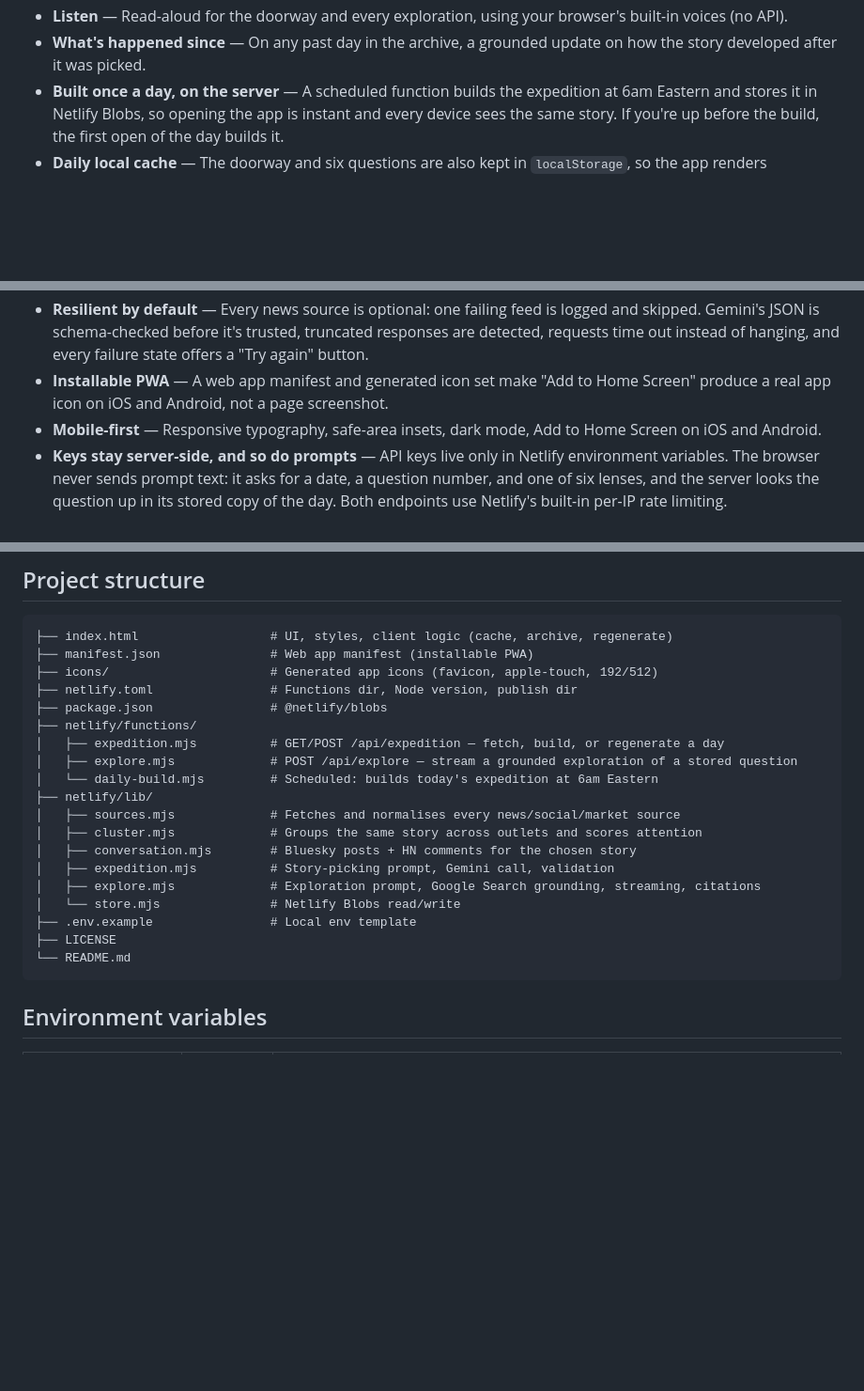
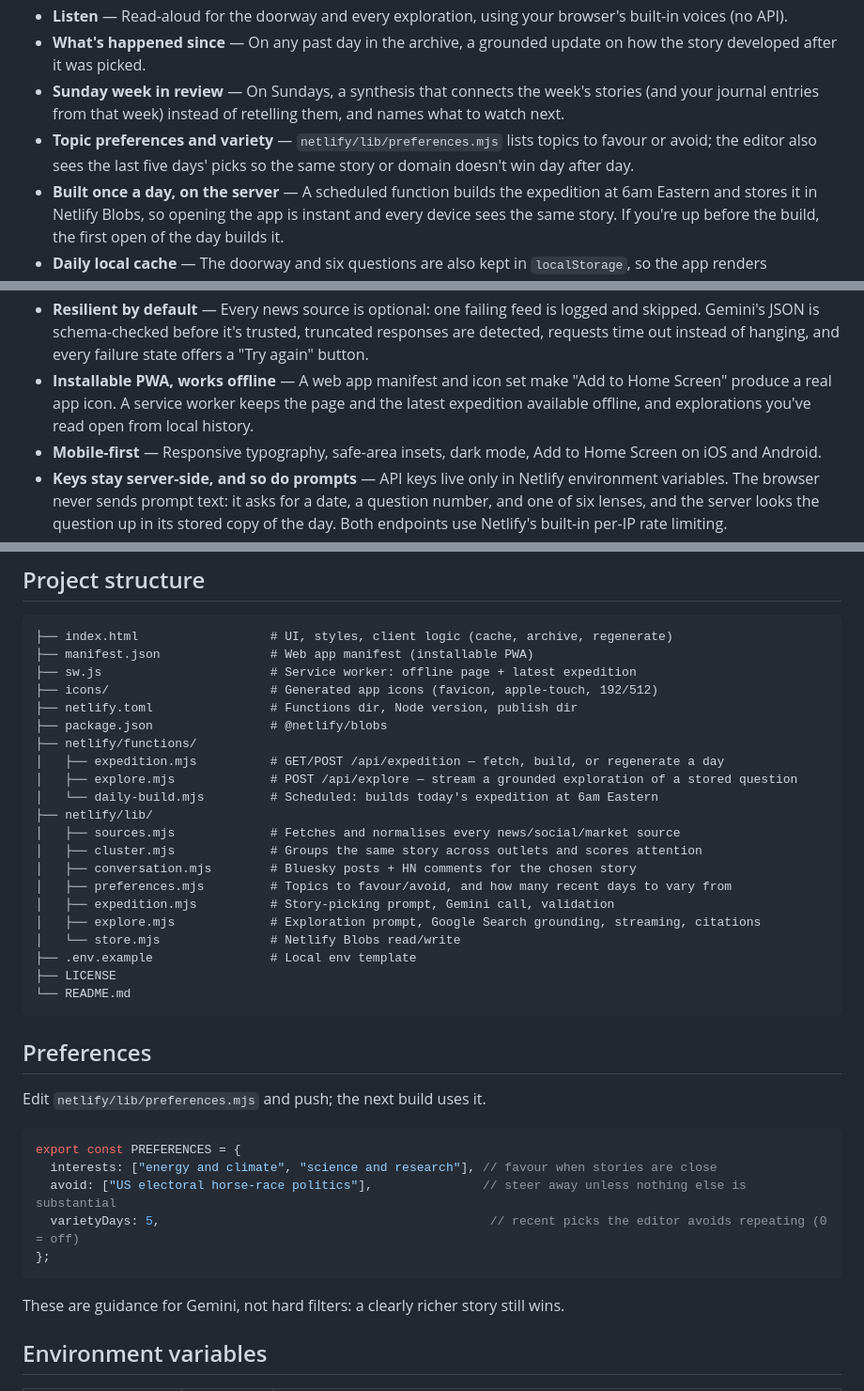
Before and after one commit to saarthakg/daily-expedition, a Markdown page: README.md, 3 parts joined by grey strips. Shown at 94% size. GitHub-like rendering; blank space fills up the shorter version.

Commit message:
Document week in review, preferences, and offline support
Co-Authored-By: Claude Opus 5.5 (1M context) <noreply@anthropic.com>

````diff
--- a/README.md
+++ b/README.md
@@ -19,12 +19,14 @@ Single-page web app, no build step, deploys to Netlify in minutes, and works wel
 - **Reflection journal** — "What do you understand now that you didn't this morning?" has a box that saves as you type — one entry per day, kept in your browser. It shows on that day's page and is marked in the archive.
 - **Listen** — Read-aloud for the doorway and every exploration, using your browser's built-in voices (no API).
 - **What's happened since** — On any past day in the archive, a grounded update on how the story developed after it was picked.
+- **Sunday week in review** — On Sundays, a synthesis that connects the week's stories (and your journal entries from that week) instead of retelling them, and names what to watch next.
+- **Topic preferences and variety** — `netlify/lib/preferences.mjs` lists topics to favour or avoid; the editor also sees the last five days' picks so the same story or domain doesn't win day after day.
 - **Built once a day, on the server** — A scheduled function builds the expedition at 6am Eastern and stores it in Netlify Blobs, so opening the app is instant and every device sees the same story. If you're up before the build, the first open of the day builds it.
 - **Daily local cache** — The doorway and six questions are also kept in `localStorage`, so the app renders immediately and then quietly checks the server for a newer version (e.g. a story you swapped on another device).
 - **Archive** — Every day's doorway and questions are also kept in a rolling 14-day local history, browsable from the Archive tab. Old threads stay explorable (each tap still calls Gemini fresh).
 - **Regenerate** — Not feeling today's story? One tap picks a different one from the same shortlist, steering Gemini away from every earlier pick. Capped at five swaps a day.
 - **Resilient by default** — Every news source is optional: one failing feed is logged and skipped. Gemini's JSON is schema-checked before it's trusted, truncated responses are detected, requests time out instead of hanging, and every failure state offers a "Try again" button.
-- **Installable PWA** — A web app manifest and generated icon set make "Add to Home Screen" produce a real app icon on iOS and Android, not a page screenshot.
+- **Installable PWA, works offline** — A web app manifest and icon set make "Add to Home Screen" produce a real app icon. A service worker keeps the page and the latest expedition available offline, and explorations you've read open from local history.
 - **Mobile-first** — Responsive typography, safe-area insets, dark mode, Add to Home Screen on iOS and Android.
 - **Keys stay server-side, and so do prompts** — API keys live only in Netlify environment variables. The browser never sends prompt text: it asks for a date, a question number, and one of six lenses, and the server looks the question up in its stored copy of the day. Both endpoints use Netlify's built-in per-IP rate limiting.
 
@@ -156,6 +158,7 @@ localStorage.removeItem('expedition-reflections'); // your journal — only if y
 ```
 ├── index.html                  # UI, styles, client logic (cache, archive, regenerate)
 ├── manifest.json               # Web app manifest (installable PWA)
+├── sw.js                       # Service worker: offline page + latest expedition
 ├── icons/                      # Generated app icons (favicon, apple-touch, 192/512)
 ├── netlify.toml                # Functions dir, Node version, publish dir
 ├── package.json                # @netlify/blobs
@@ -167,6 +170,7 @@ localStorage.removeItem('expedition-reflections'); // your journal — only if y
 │   ├── sources.mjs             # Fetches and normalises every news/social/market source
 │   ├── cluster.mjs             # Groups the same story across outlets and scores attention
 │   ├── conversation.mjs        # Bluesky posts + HN comments for the chosen story
+│   ├── preferences.mjs         # Topics to favour/avoid, and how many recent days to vary from
 │   ├── expedition.mjs          # Story-picking prompt, Gemini call, validation
 │   ├── explore.mjs             # Exploration prompt, Google Search grounding, streaming, citations
 │   └── store.mjs               # Netlify Blobs read/write
@@ -174,6 +178,20 @@ localStorage.removeItem('expedition-reflections'); // your journal — only if y
 ├── LICENSE
 └── README.md
 ```
+
+## Preferences
+
+Edit `netlify/lib/preferences.mjs` and push; the next build uses it.
+
+```js
+export const PREFERENCES = {
+  interests: ["energy and climate", "science and research"], // favour when stories are close
+  avoid: ["US electoral horse-race politics"],               // steer away unless nothing else is substantial
+  varietyDays: 5,                                             // recent picks the editor avoids repeating (0 = off)
+};
+```
+
+These are guidance for Gemini, not hard filters: a clearly richer story still wins.
 
 ## Environment variables
 
````
Also changed, not shown: other parts of README.md (+1 -1 lines).
